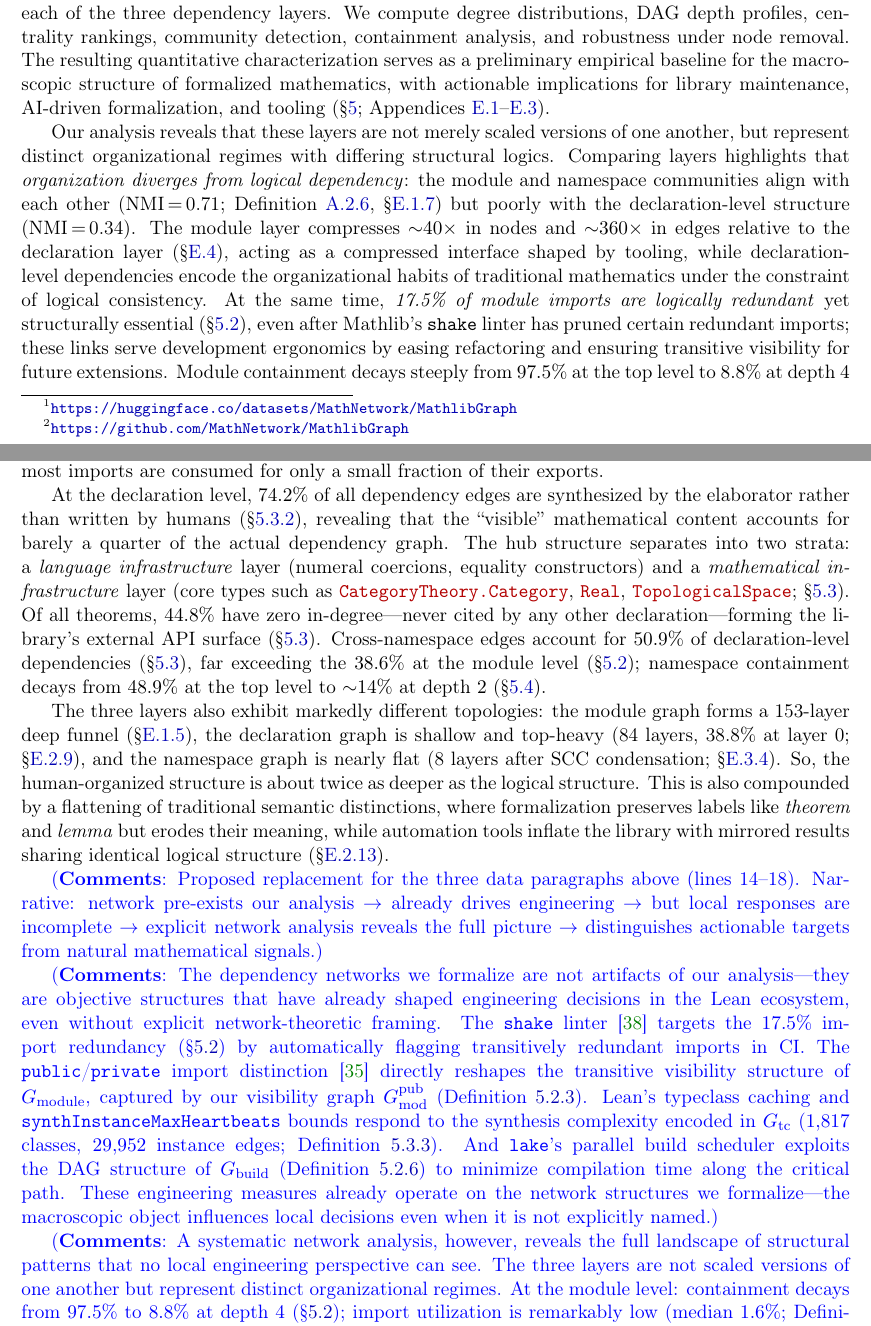
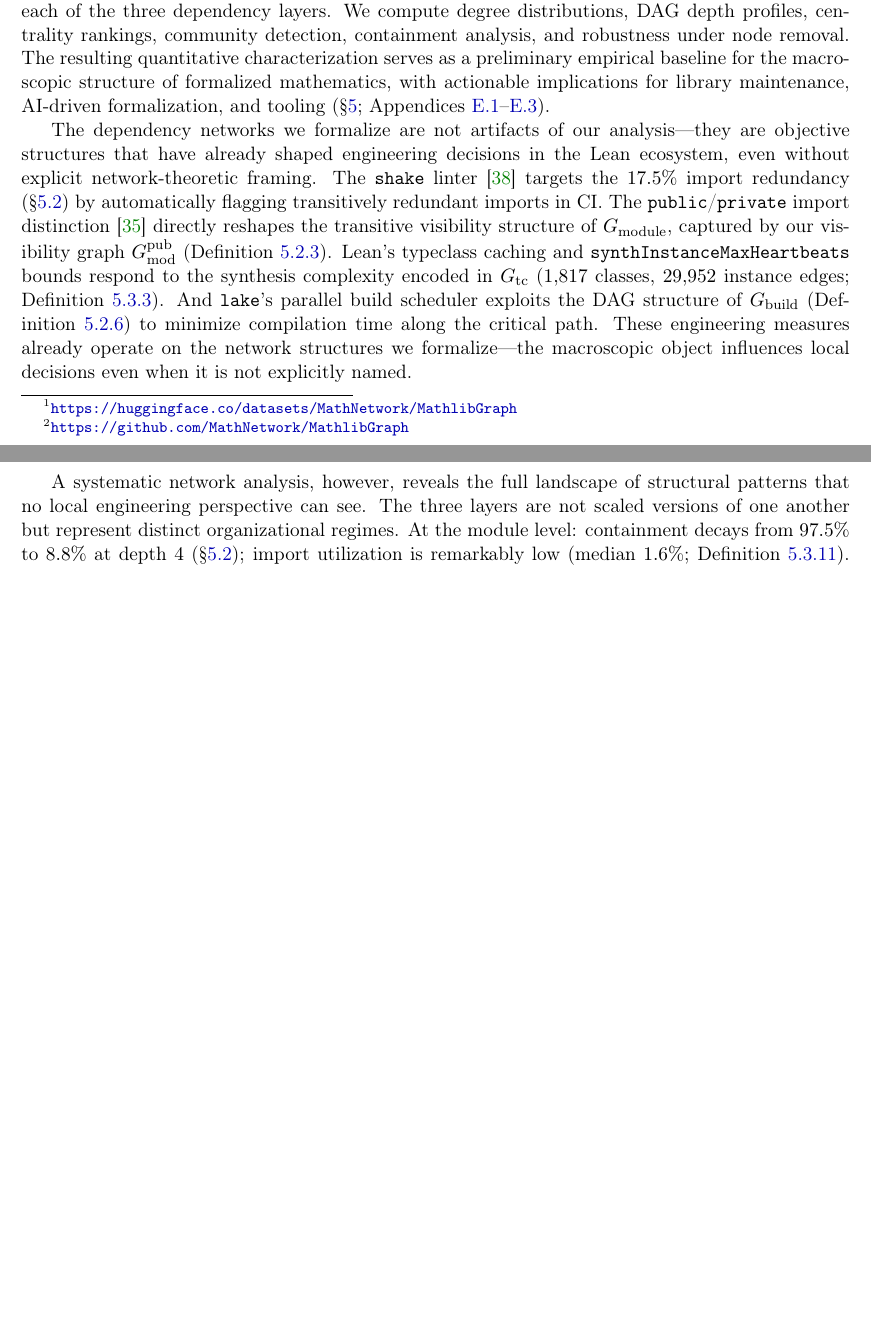
Before and after one commit to MathNetwork/MathlibGraph, a LaTeX paper (paper/main.tex, which reads paper/sections/main/contribution.tex): two parts of pages 3 and 4 of 109 before the commit and two parts of pages 3 and 4 of 108 after it, joined at a grey line, cut so that both start at the same text, the shorter picture padded with empty space. Compiled offline with pdfLaTeX.

Commit message:
Replace contribution data paragraphs with network-first narrative
Replace old data paragraphs and all \xinze{} drafts with final
integrated text: (1) networks pre-exist our analysis, already driving
Lean engineering (shake, public/private imports, typeclass caching,
lake); (2) systematic analysis reveals full structural landscape
across all layers and decompositions; (3) identifies unaddressed
patterns and distinguishes actionable targets from natural
mathematical signals.

Co-Authored-By: Claude Opus 4.6 <noreply@anthropic.com>

```diff
--- a/paper/sections/main/contribution.tex
+++ b/paper/sections/main/contribution.tex
@@ -11,16 +11,8 @@ These definitions constitute a new \emph{mode of inquiry}. They serve as an invi
 
 To operationalize this systemic view, we apply a suite of standard network-theoretic metrics to each of the three dependency layers. We compute degree distributions, DAG depth profiles, centrality rankings, community detection, containment analysis, and robustness under node removal. The resulting quantitative characterization serves as a preliminary empirical baseline for the macroscopic structure of formalized mathematics, with actionable implications for library maintenance, AI-driven formalization, and tooling (\S\ref{sec:definitions}; Appendices~\ref{app:module-detail}--\ref{app:ns-detail}).
 
-Our analysis reveals that these layers are not merely scaled versions of one another, but represent distinct organizational regimes with differing structural logics. Comparing layers highlights that \emph{organization diverges from logical dependency}: the module and namespace communities align with each other (NMI\,$=$\,0.71; Definition~\ref{def:nmi}, \S\ref{sec:sa-community}) but poorly with the declaration-level structure (NMI\,$=$\,0.34). The module layer compresses ${\sim}40\times$ in nodes and ${\sim}360\times$ in edges relative to the declaration layer (\S\ref{sec:module-declaration}), acting as a compressed interface shaped by tooling, while declaration-level dependencies encode the organizational habits of traditional mathematics under the constraint of logical consistency. At the same time, \emph{17.5\% of module imports are logically redundant} yet structurally essential (\S\ref{sec:transitive-reduction}), even after Mathlib's \texttt{shake} linter has pruned certain redundant imports; these links serve development ergonomics by easing refactoring and ensuring transitive visibility for future extensions. Module containment decays steeply from $97.5\%$ at the top level to $8.8\%$ at depth~$4$ (\S\ref{sec:module-containment}), and import utilization is remarkably low (median $1.6\%$; Definition~\ref{def:import-util}), indicating that most imports are consumed for only a small fraction of their exports.
+The dependency networks we formalize are not artifacts of our analysis---they are objective structures that have already shaped engineering decisions in the Lean ecosystem, even without explicit network-theoretic framing. The \texttt{shake} linter~\cite{importgraph} targets the $17.5\%$ import redundancy (\S\ref{sec:transitive-reduction}) by automatically flagging transitively redundant imports in CI. The \texttt{public}/\texttt{private} import distinction~\cite{lean4modules} directly reshapes the transitive visibility structure of $G_{\mathrm{module}}$, captured by our visibility graph $G_{\mathrm{mod}}^{\mathrm{pub}}$ (Definition~\ref{def:visibility-graph}). Lean's typeclass caching and \texttt{synthInstanceMaxHeartbeats} bounds respond to the synthesis complexity encoded in $G_{\mathrm{tc}}$ ($1{,}817$ classes, $29{,}952$ instance edges; Definition~\ref{def:tc-graph}). And \texttt{lake}'s parallel build scheduler exploits the DAG structure of $G_{\mathrm{build}}$ (Definition~\ref{def:build-graph}) to minimize compilation time along the critical path. These engineering measures already operate on the network structures we formalize---the macroscopic object influences local decisions even when it is not explicitly named.
 
-At the declaration level, $74.2\%$ of all dependency edges are synthesized by the elaborator rather than written by humans (\S\ref{sec:typeclass-synth}), revealing that the ``visible'' mathematical content accounts for barely a quarter of the actual dependency graph. The hub structure separates into two strata: a \emph{language infrastructure} layer (numeral coercions, equality constructors) and a \emph{mathematical infrastructure} layer (core types such as \decl{CategoryTheory.Category}, \decl{Real}, \decl{TopologicalSpace}; \S\ref{sec:thm-types}). Of all theorems, $44.8\%$ have zero in-degree---never cited by any other declaration---forming the library's external API surface (\S\ref{sec:thm-leaves}). Cross-namespace edges account for $50.9\%$ of declaration-level dependencies (\S\ref{sec:thm-cross-namespace}), far exceeding the $38.6\%$ at the module level (\S\ref{sec:cross-namespace}); namespace containment decays from $48.9\%$ at the top level to ${\sim}14\%$ at depth~$2$ (\S\ref{sec:containment-decay}).
+A systematic network analysis, however, reveals the full landscape of structural patterns that no local engineering perspective can see. The three layers are not scaled versions of one another but represent distinct organizational regimes. At the module level: containment decays from $97.5\%$ to $8.8\%$ at depth~$4$ (\S\ref{sec:module-containment}); import utilization is remarkably low (median $1.6\%$; Definition~\ref{def:import-util}). At the declaration level: the statement/proof decomposition (Definition~\ref{def:stmt-proof-dep}) shows that $43.9\%$ of dependencies are proof-only, driven by proof strategy rather than assertion ($8.1\%$ statement-only, $48.0\%$ mixed); fully $74.2\%$ of edges are elaborator-inserted (Definition~\ref{def:synth-partition}); the coercion graph $G_{\mathrm{coe}}$ (Definition~\ref{def:coercion-graph}) has diameter~$4$; the structure inheritance graph $G_{\mathrm{ext}}$ (Definition~\ref{def:extends-graph}) records $1{,}535$ \texttt{extends} edges; auto-derived instances (Definition~\ref{def:deriving-edges}) contribute a purely tool-generated fragment; definitional height $\delta(d)$ (Definition~\ref{def:def-height}) reaches max~$60$ (median~$7$), measuring kernel-level fragility invisible in $G_{\mathrm{thm}}$; and tactic usage (Definition~\ref{def:tactic-usage}) concentrates on \texttt{rw} ($16.9\%$), \texttt{simp} ($11.2\%$), \texttt{exact} ($10.4\%$) across $79{,}910$ proofs. The hub structure separates into a \emph{language infrastructure} layer (numeral coercions, equality constructors) and a \emph{mathematical infrastructure} layer (\decl{CategoryTheory.Category}, \decl{Real}, \decl{TopologicalSpace}; \S\ref{sec:thm-types}). Of all theorems, $44.8\%$ are never cited (\S\ref{sec:thm-leaves}). Cross-namespace edges account for $50.9\%$ of declaration-level dependencies (\S\ref{sec:thm-cross-namespace}), far exceeding the $38.6\%$ at the module level (\S\ref{sec:cross-namespace}). Across layers: NMI\,$=$\,$0.71$ (module--namespace) but only $0.34$ (module--declaration; \S\ref{sec:sa-community}); the module layer compresses ${\sim}40\times$ in nodes and ${\sim}360\times$ in edges (\S\ref{sec:module-declaration}); depth profiles are $153$/$84$/$8$ layers (\S\ref{sec:dag-depth}, \S\ref{sec:thm-dag-depth}, \S\ref{sec:ns-dag-depth}); namespace containment decays from $48.9\%$ to ${\sim}14\%$ (\S\ref{sec:containment-decay}).
 
-The three layers also exhibit markedly different topologies: the module graph forms a 153-layer deep funnel (\S\ref{sec:dag-depth}), the declaration graph is shallow and top-heavy (84 layers, 38.8\% at layer~0; \S\ref{sec:thm-dag-depth}), and the namespace graph is nearly flat (8 layers after SCC condensation; \S\ref{sec:ns-dag-depth}). So, the human-organized structure is about twice as deeper as the logical structure. This is also compounded by a flattening of traditional semantic distinctions, where formalization preserves labels like \emph{theorem} and \emph{lemma} but erodes their meaning, while automation tools inflate the library with mirrored results sharing identical logical structure (\S\ref{sec:thm-vs-lemma}).
-
-\xinze{Proposed replacement for the three data paragraphs above (lines 14--18). Narrative: network pre-exists our analysis $\to$ already drives engineering $\to$ but local responses are incomplete $\to$ explicit network analysis reveals the full picture $\to$ distinguishes actionable targets from natural mathematical signals.}
-
-\xinze{The dependency networks we formalize are not artifacts of our analysis---they are objective structures that have already shaped engineering decisions in the Lean ecosystem, even without explicit network-theoretic framing. The \texttt{shake} linter~\cite{importgraph} targets the $17.5\%$ import redundancy (\S\ref{sec:transitive-reduction}) by automatically flagging transitively redundant imports in CI. The \texttt{public}/\texttt{private} import distinction~\cite{lean4modules} directly reshapes the transitive visibility structure of $G_{\mathrm{module}}$, captured by our visibility graph $G_{\mathrm{mod}}^{\mathrm{pub}}$ (Definition~\ref{def:visibility-graph}). Lean's typeclass caching and \texttt{synthInstanceMaxHeartbeats} bounds respond to the synthesis complexity encoded in $G_{\mathrm{tc}}$ ($1{,}817$ classes, $29{,}952$ instance edges; Definition~\ref{def:tc-graph}). And \texttt{lake}'s parallel build scheduler exploits the DAG structure of $G_{\mathrm{build}}$ (Definition~\ref{def:build-graph}) to minimize compilation time along the critical path. These engineering measures already operate on the network structures we formalize---the macroscopic object influences local decisions even when it is not explicitly named.}
-
-\xinze{A systematic network analysis, however, reveals the full landscape of structural patterns that no local engineering perspective can see. The three layers are not scaled versions of one another but represent distinct organizational regimes. At the module level: containment decays from $97.5\%$ to $8.8\%$ at depth~$4$ (\S\ref{sec:module-containment}); import utilization is remarkably low (median $1.6\%$; Definition~\ref{def:import-util}). At the declaration level: the statement/proof decomposition (Definition~\ref{def:stmt-proof-dep}) shows that $43.9\%$ of dependencies are proof-only, driven by proof strategy rather than assertion ($8.1\%$ statement-only, $48.0\%$ mixed); fully $74.2\%$ of edges are elaborator-inserted (Definition~\ref{def:synth-partition}); the coercion graph $G_{\mathrm{coe}}$ (Definition~\ref{def:coercion-graph}) has diameter~$4$; the structure inheritance graph $G_{\mathrm{ext}}$ (Definition~\ref{def:extends-graph}) records $1{,}535$ \texttt{extends} edges; auto-derived instances (Definition~\ref{def:deriving-edges}) contribute a purely tool-generated fragment; definitional height $\delta(d)$ (Definition~\ref{def:def-height}) reaches max~$60$ (median~$7$), measuring kernel-level fragility invisible in $G_{\mathrm{thm}}$; and tactic usage (Definition~\ref{def:tactic-usage}) concentrates on \texttt{rw} ($16.9\%$), \texttt{simp} ($11.2\%$), \texttt{exact} ($10.4\%$) across $79{,}910$ proofs. The hub structure separates into a \emph{language infrastructure} layer (numeral coercions, equality constructors) and a \emph{mathematical infrastructure} layer (\decl{CategoryTheory.Category}, \decl{Real}, \decl{TopologicalSpace}; \S\ref{sec:thm-types}). Of all theorems, $44.8\%$ are never cited (\S\ref{sec:thm-leaves}). Cross-namespace edges account for $50.9\%$ of declaration-level dependencies (\S\ref{sec:thm-cross-namespace}), far exceeding the $38.6\%$ at the module level (\S\ref{sec:cross-namespace}). Across layers: NMI\,$=$\,$0.71$ (module--namespace) but only $0.34$ (module--declaration; \S\ref{sec:sa-community}); the module layer compresses ${\sim}40\times$ in nodes and ${\sim}360\times$ in edges (\S\ref{sec:module-declaration}); depth profiles are $153$/$84$/$8$ layers (\S\ref{sec:dag-depth}, \S\ref{sec:thm-dag-depth}, \S\ref{sec:ns-dag-depth}); namespace containment decays from $48.9\%$ to ${\sim}14\%$ (\S\ref{sec:containment-decay}).}
-
-\xinze{Many of these patterns have no corresponding engineering response, and this is precisely where explicit network analysis becomes productive. Import utilization (median $1.6\%$) suggests declaration-level imports as a finer-grained alternative to file-level mechanisms. The $74.2\%$ synthesized-edge ratio suggests that AI premise selection tools would benefit from an explicit-only subgraph filtering out elaborator artifacts. Definitional height (max~$60$) constitutes a fragility metric that could be monitored in CI alongside existing linters. The $44.8\%$ leaf-theorem rate quantifies the library's API surface; tracking its evolution across versions would measure whether new contributions extend the library's reach or inflate its interior. Other patterns---the $50.9\%$ cross-namespace rate, the hub centrality of \decl{CategoryTheory.Category} and \decl{Real}---are natural signals of mathematical structure, not deficiencies to be engineered away. Distinguishing actionable engineering targets from inherent mathematical structure is itself a contribution of network analysis. As de Moura~\cite{demoura2026proofassistants} observes, Lean's users are simultaneously its developers; in such a decentralized process, macroscopic network diagnostics provide guidance that no single contributor's local view can supply. Comparing metrics before and after an intervention---a linter deployment, a module refactoring, a language-level change---directly measures its structural effect on the library as a whole.}
+Many of these patterns have no corresponding engineering response, and this is precisely where explicit network analysis becomes productive. Import utilization (median $1.6\%$) suggests declaration-level imports as a finer-grained alternative to file-level mechanisms. The $74.2\%$ synthesized-edge ratio suggests that AI premise selection tools would benefit from an explicit-only subgraph filtering out elaborator artifacts. Definitional height (max~$60$) constitutes a fragility metric that could be monitored in CI alongside existing linters. The $44.8\%$ leaf-theorem rate quantifies the library's API surface; tracking its evolution across versions would measure whether new contributions extend the library's reach or inflate its interior. Other patterns---the $50.9\%$ cross-namespace rate, the hub centrality of \decl{CategoryTheory.Category} and \decl{Real}---are natural signals of mathematical structure, not deficiencies to be engineered away. Distinguishing actionable engineering targets from inherent mathematical structure is itself a contribution of network analysis. As de Moura~\cite{demoura2026proofassistants} observes, Lean's users are simultaneously its developers; in such a decentralized process, macroscopic network diagnostics provide guidance that no single contributor's local view can supply. Comparing metrics before and after an intervention---a linter deployment, a module refactoring, a language-level change---directly measures its structural effect on the library as a whole.
```
